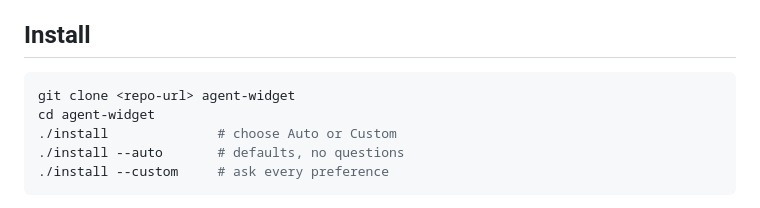
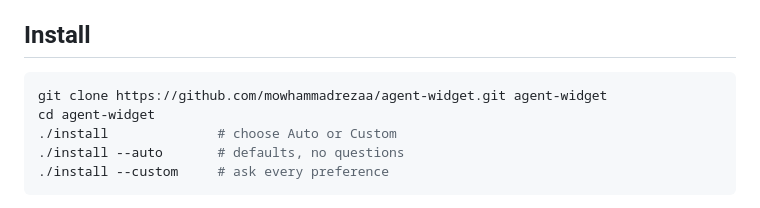
Before and after one commit to mowhammadrezaa/agent-widget, a Markdown page: README.md, the part around the change. GitHub-like rendering.

Commit message:
Point install clone URL at the public GitHub repository.

````diff
--- a/README.md
+++ b/README.md
@@ -30,7 +30,7 @@ Floating macOS desktop widget for AI agent CLIs — a collapsed pill that expand
 ## Install
 
 ```bash
-git clone <repo-url> agent-widget
+git clone https://github.com/mowhammadrezaa/agent-widget.git agent-widget
 cd agent-widget
 ./install              # choose Auto or Custom
 ./install --auto       # defaults, no questions
````
